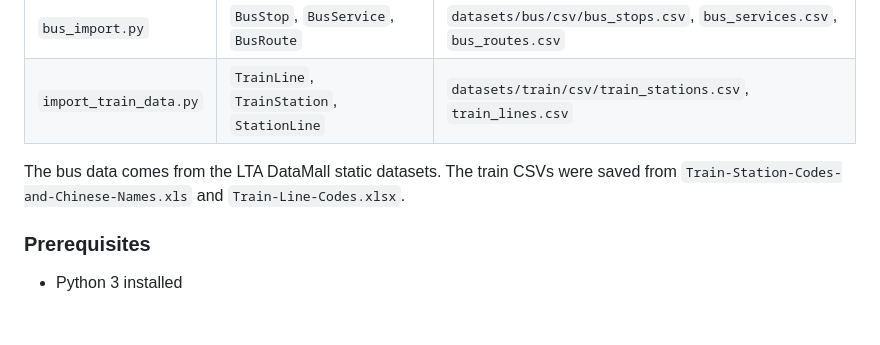
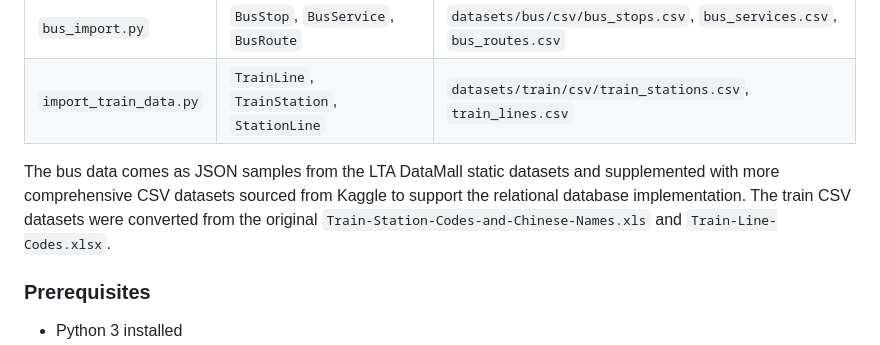
Before and after one commit to yjmockkk/INF2003_TransitIQ, a Markdown page: database/README.md, the part around the change. GitHub-like rendering; blank space fills up the shorter version.

```diff
--- a/database/README.md
+++ b/database/README.md
@@ -7,7 +7,7 @@ Two Python scripts load the datasets into the `Transitiq` MySQL database:
 | `bus_import.py` | `BusStop`, `BusService`, `BusRoute` | `datasets/bus/csv/bus_stops.csv`, `bus_services.csv`, `bus_routes.csv` |
 | `import_train_data.py` | `TrainLine`, `TrainStation`, `StationLine` | `datasets/train/csv/train_stations.csv`, `train_lines.csv` |
 
-The bus data comes from the LTA DataMall static datasets. The train CSVs were saved from `Train-Station-Codes-and-Chinese-Names.xls` and `Train-Line-Codes.xlsx`.
+The bus data comes as JSON samples from the LTA DataMall static datasets and supplemented with more comprehensive CSV datasets sourced from Kaggle to support the relational database implementation. The train CSV datasets were converted from the original `Train-Station-Codes-and-Chinese-Names.xls` and `Train-Line-Codes.xlsx`.
 
 ### Prerequisites
 
```
